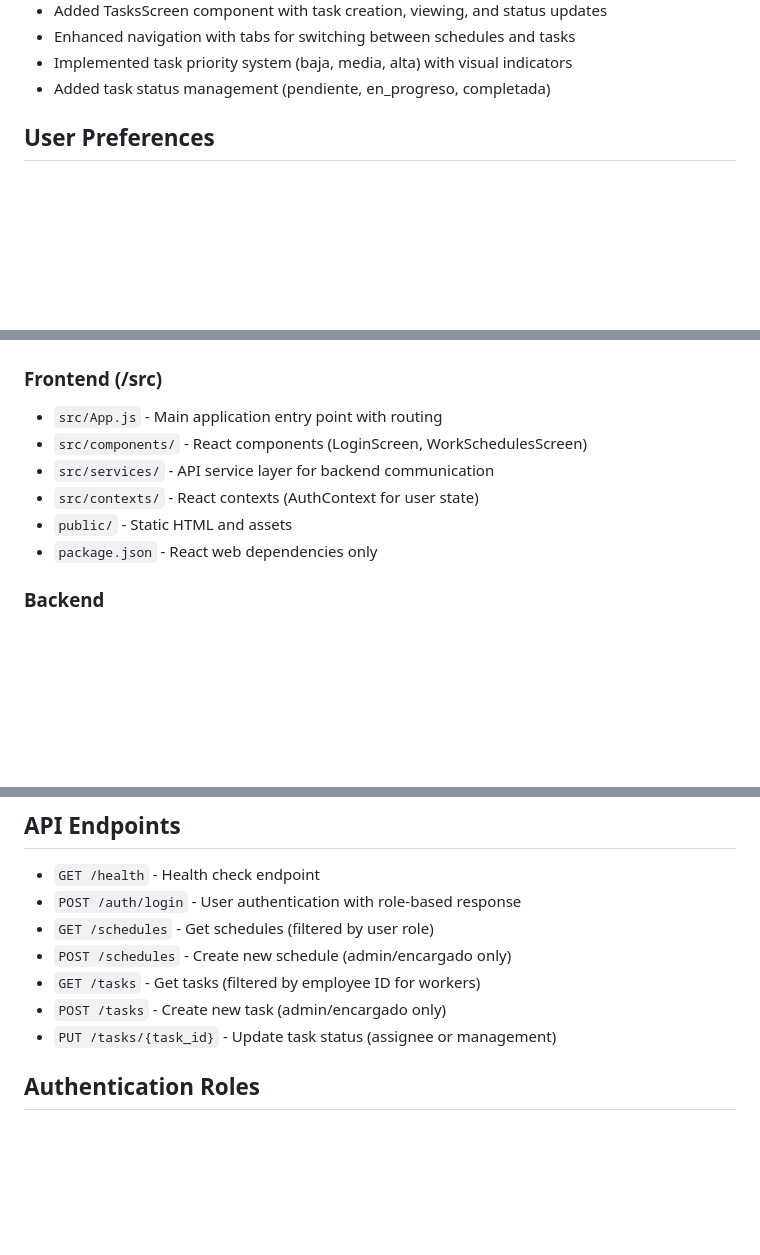
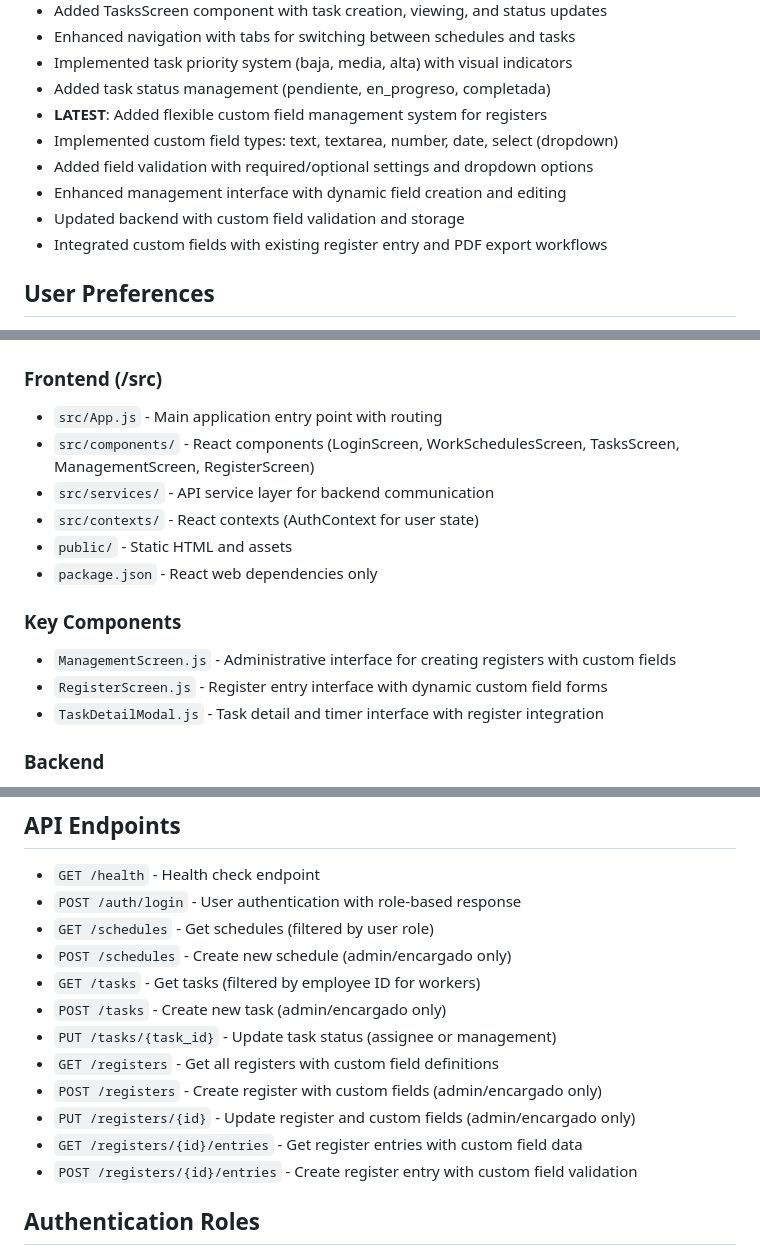
Before and after one commit to byinoen/GADIApp, a Markdown page: replit.md, 3 parts joined by grey strips. Rendered like a GitHub page; blank space fills up the shorter version.

Commit message:
Add flexible custom field management system for registers
Implement a flexible custom field management system allowing users to define and manage fields for registers, including various data types and validation, with backend support for storage and integration.

Replit-Commit-Author: Agent
Replit-Commit-Session-Id: b365fc6b-a0cb-4bb8-bc0b-1a27f295a708
Replit-Commit-Checkpoint-Type: full_checkpoint
Replit-Commit-Screenshot-Url: https://storage.googleapis.com/screenshot-production-us-central1/3c5bc1d9-e6d4-42fc-9ad4-48b43b286190/b365fc6b-a0cb-4bb8-bc0b-1a27f295a708/5zOcaK4

```diff
--- a/replit.md
+++ b/replit.md
@@ -36,6 +36,12 @@ This is a full-stack application with a React web frontend and a FastAPI backend
 - Enhanced navigation with tabs for switching between schedules and tasks
 - Implemented task priority system (baja, media, alta) with visual indicators
 - Added task status management (pendiente, en_progreso, completada)
+- **LATEST**: Added flexible custom field management system for registers
+- Implemented custom field types: text, textarea, number, date, select (dropdown)
+- Added field validation with required/optional settings and dropdown options
+- Enhanced management interface with dynamic field creation and editing
+- Updated backend with custom field validation and storage
+- Integrated custom fields with existing register entry and PDF export workflows
 
 ## User Preferences
 - Spanish language interface throughout
@@ -46,11 +52,16 @@ This is a full-stack application with a React web frontend and a FastAPI backend
 ## Project Structure
 ### Frontend (/src)
 - `src/App.js` - Main application entry point with routing
-- `src/components/` - React components (LoginScreen, WorkSchedulesScreen)
+- `src/components/` - React components (LoginScreen, WorkSchedulesScreen, TasksScreen, ManagementScreen, RegisterScreen)
 - `src/services/` - API service layer for backend communication
 - `src/contexts/` - React contexts (AuthContext for user state)
 - `public/` - Static HTML and assets
 - `package.json` - React web dependencies only
+
+### Key Components
+- `ManagementScreen.js` - Administrative interface for creating registers with custom fields
+- `RegisterScreen.js` - Register entry interface with dynamic custom field forms
+- `TaskDetailModal.js` - Task detail and timer interface with register integration
 
 ### Backend
 - `app/main.py` - FastAPI application with CORS configuration
@@ -65,6 +76,11 @@ This is a full-stack application with a React web frontend and a FastAPI backend
 - `GET /tasks` - Get tasks (filtered by employee ID for workers)
 - `POST /tasks` - Create new task (admin/encargado only)
 - `PUT /tasks/{task_id}` - Update task status (assignee or management)
+- `GET /registers` - Get all registers with custom field definitions
+- `POST /registers` - Create register with custom fields (admin/encargado only)
+- `PUT /registers/{id}` - Update register and custom fields (admin/encargado only)
+- `GET /registers/{id}/entries` - Get register entries with custom field data
+- `POST /registers/{id}/entries` - Create register entry with custom field validation
 
 ## Authentication Roles
 - **admin@example.com** (1234) - Full access to all features
```
Also changed, not shown: other parts of replit.md (+1 -1 lines).
